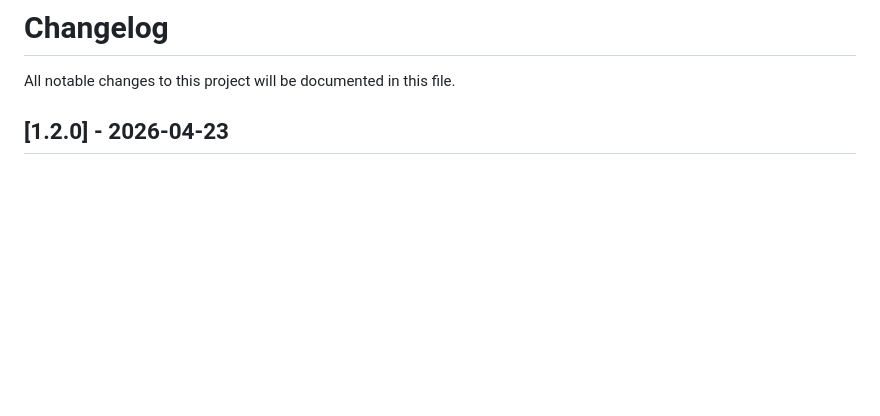
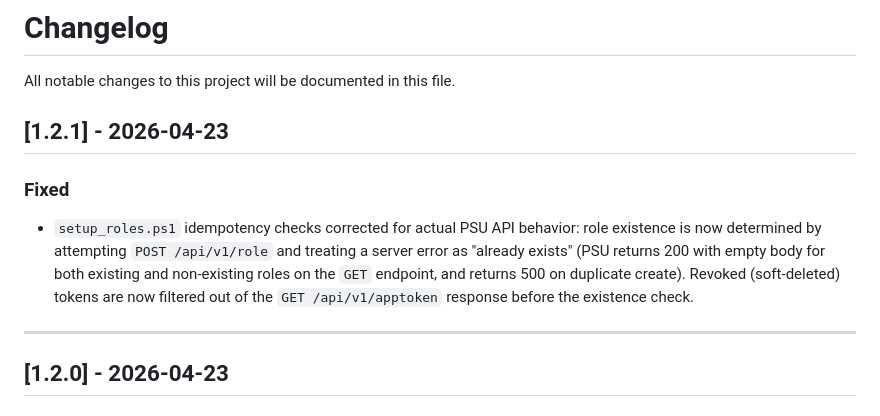
Before and after one commit to averyhabbott/netbox-windows-dhcp, a Markdown page: CHANGELOG.md, the part around the change. Drawn GitHub-style; blank space fills up the shorter version.

Commit message:
Add 1.2.1 changelog entry
Co-Authored-By: Claude Sonnet 4.6 <noreply@anthropic.com>

```diff
--- a/CHANGELOG.md
+++ b/CHANGELOG.md
@@ -1,6 +1,14 @@
 # Changelog
 
 All notable changes to this project will be documented in this file.
+
+## [1.2.1] - 2026-04-23
+
+### Fixed
+
+- `setup_roles.ps1` idempotency checks corrected for actual PSU API behavior: role existence is now determined by attempting `POST /api/v1/role` and treating a server error as "already exists" (PSU returns 200 with empty body for both existing and non-existing roles on the `GET` endpoint, and returns 500 on duplicate create). Revoked (soft-deleted) tokens are now filtered out of the `GET /api/v1/apptoken` response before the existence check.
+
+---
 
 ## [1.2.0] - 2026-04-23
 
```
